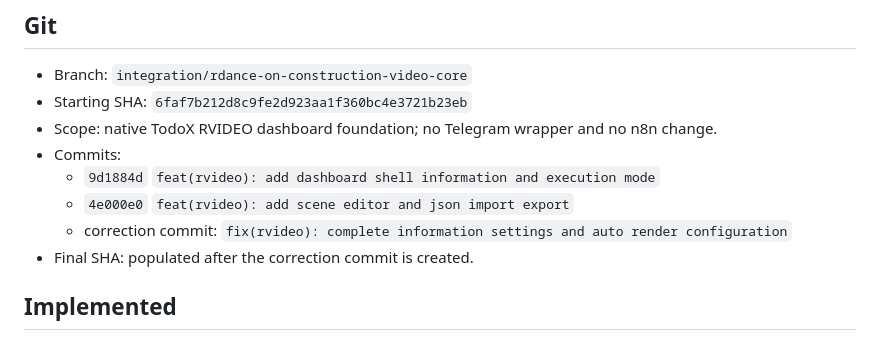
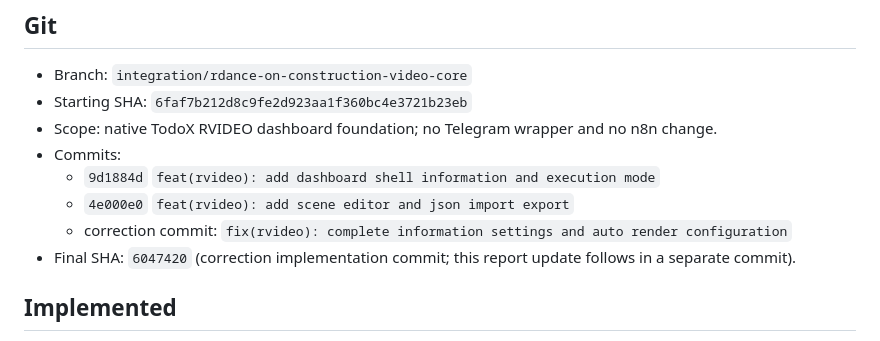
Before and after one commit to nguyenduc216/todoX-Dashboard-SaaS, a Markdown page: TodoX.Web/docs/rvideo-dashboard-phase1-result-report.md, the part around the change. GitHub-like rendering.

Commit message:
docs(rvideo): record phase 1 correction result

```diff
--- a/TodoX.Web/docs/rvideo-dashboard-phase1-result-report.md
+++ b/TodoX.Web/docs/rvideo-dashboard-phase1-result-report.md
@@ -9,7 +9,7 @@
   - `9d1884d` `feat(rvideo): add dashboard shell information and execution mode`
   - `4e000e0` `feat(rvideo): add scene editor and json import export`
   - correction commit: `fix(rvideo): complete information settings and auto render configuration`
-- Final SHA: populated after the correction commit is created.
+- Final SHA: `6047420` (correction implementation commit; this report update follows in a separate commit).
 
 ## Implemented
 
```
